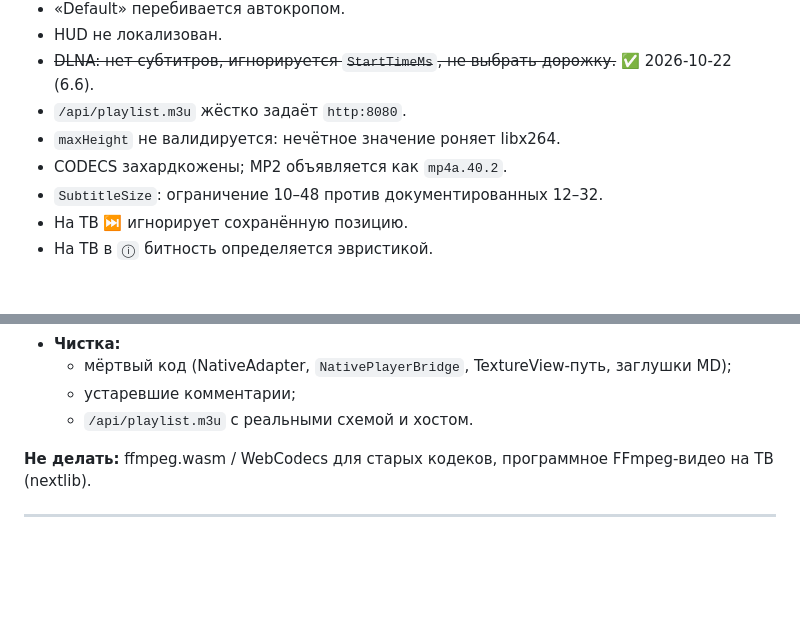
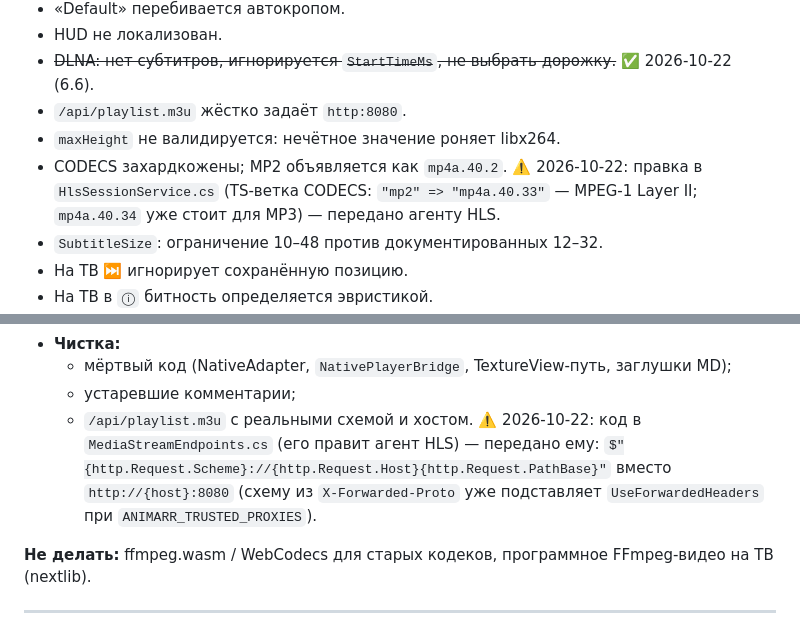
Before and after one commit to eduardpoul/Animarr, a Markdown page: docs/playback-master-plan-2026-10.md, 2 parts joined by grey strips. Drawn GitHub-style; blank space fills up the shorter version.

Commit message:
docs(playback): note the playlist.m3u and MP2 CODECS fixes for the HLS owner
Both live in files another change is editing (MediaStreamEndpoints.cs,
HlsSessionService.cs), so the plan now records the exact fix instead:
/api/playlist.m3u builds its URL from Request.Scheme / Host / PathBase
(UseForwardedHeaders already applies X-Forwarded-Proto behind trusted
proxies) instead of http://host:8080, and MP2 passthrough in the TS
CODECS is mp4a.40.33 (MPEG-1 Layer II; mp4a.40.34 is MP3).

Co-Authored-By: Claude Opus 5.5 <noreply@anthropic.com>

```diff
--- a/docs/playback-master-plan-2026-10.md
+++ b/docs/playback-master-plan-2026-10.md
@@ -218,7 +218,7 @@
 - ~~DLNA: нет субтитров, игнорируется `StartTimeMs`, не выбрать дорожку.~~ ✅ 2026-10-22 (6.6).
 - `/api/playlist.m3u` жёстко задаёт `http:8080`.
 - `maxHeight` не валидируется: нечётное значение роняет libx264.
-- CODECS захардкожены; MP2 объявляется как `mp4a.40.2`.
+- CODECS захардкожены; MP2 объявляется как `mp4a.40.2`. ⚠️ 2026-10-22: правка в `HlsSessionService.cs` (TS-ветка CODECS: `"mp2" => "mp4a.40.33"` — MPEG-1 Layer II; `mp4a.40.34` уже стоит для MP3) — передано агенту HLS.
 - `SubtitleSize`: ограничение 10–48 против документированных 12–32.
 - На ТВ ⏭ игнорирует сохранённую позицию.
 - На ТВ в `ⓘ` битность определяется эвристикой.
@@ -531,7 +531,7 @@
 - **Чистка:**
   - мёртвый код (NativeAdapter, `NativePlayerBridge`, TextureView-путь, заглушки MD);
   - устаревшие комментарии;
-  - `/api/playlist.m3u` с реальными схемой и хостом.
+  - `/api/playlist.m3u` с реальными схемой и хостом. ⚠️ 2026-10-22: код в `MediaStreamEndpoints.cs` (его правит агент HLS) — передано ему: `$"{http.Request.Scheme}://{http.Request.Host}{http.Request.PathBase}"` вместо `http://{host}:8080` (схему из `X-Forwarded-Proto` уже подставляет `UseForwardedHeaders` при `ANIMARR_TRUSTED_PROXIES`).
 
 **Не делать:** ffmpeg.wasm / WebCodecs для старых кодеков, программное FFmpeg-видео на ТВ (nextlib).
 
```
